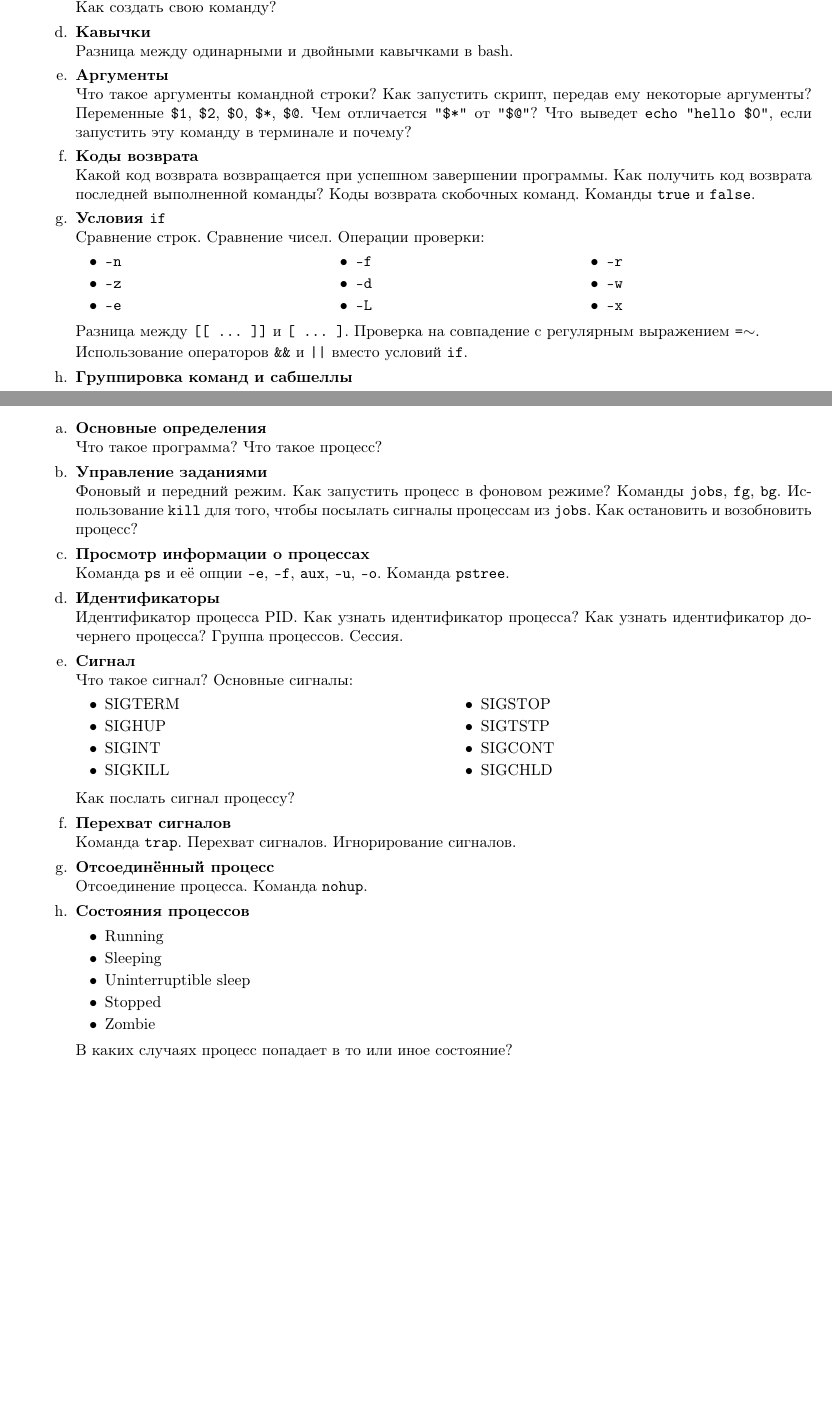
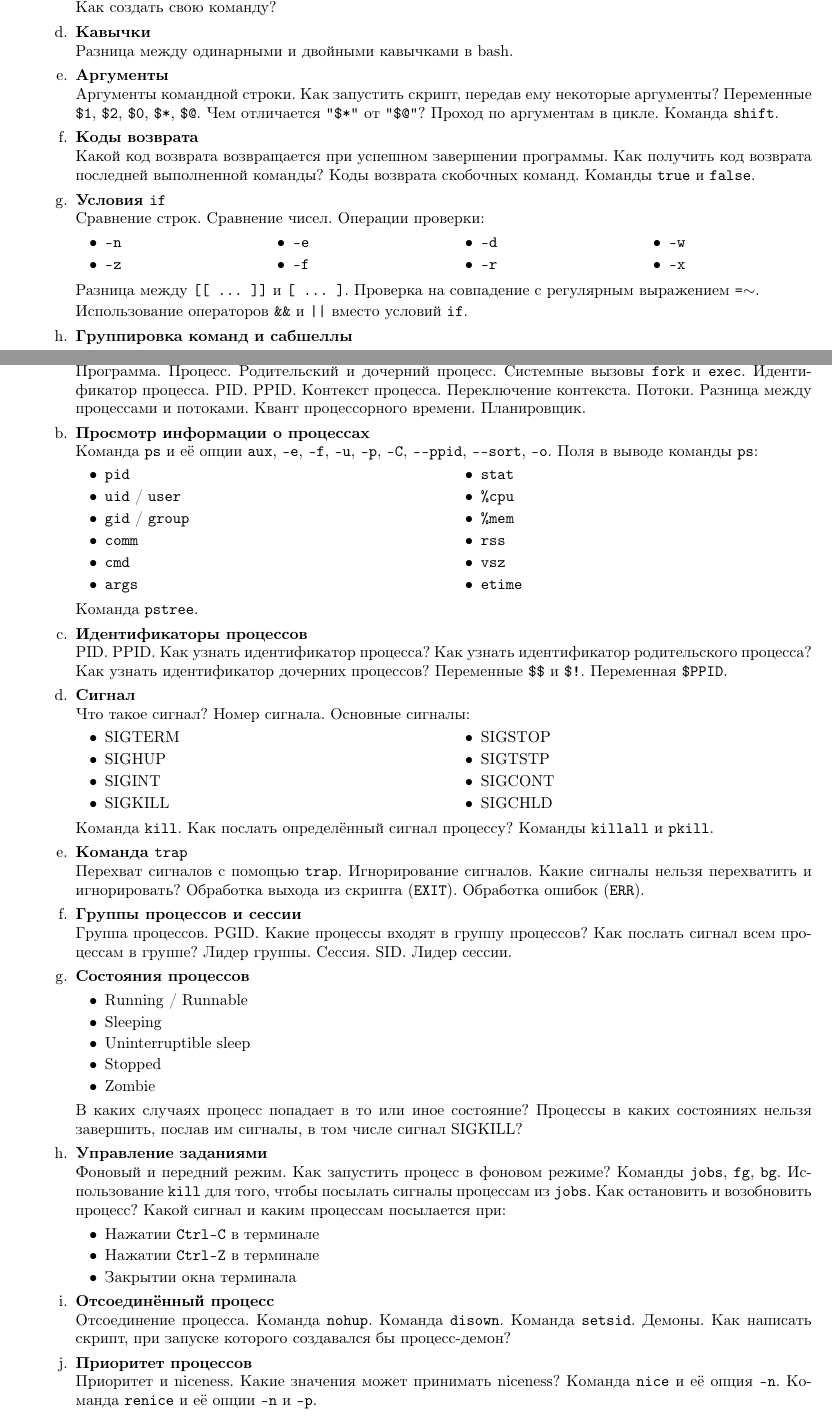
Before and after one commit to v-biryukov/devtools_course, a LaTeX document (questions/devtools_questions.tex): two parts of pages 9 and 10 of 11 before the commit and two parts of pages 9 and 10 of 12 after it, joined at a grey line, cut so that both start at the same text, the shorter picture padded with empty space. Compiled offline with pdfLaTeX.

Commit message:
questions update

```diff
--- a/questions/devtools_questions.tex
+++ b/questions/devtools_questions.tex
@@ -770,8 +770,8 @@ ext4, xfc, FAT, NTFS. Виртуальные файловые системы. О
 Разница между одинарными и двойными кавычками в bash.
 
 \item \textbf{Аргументы}\\
-Что такое аргументы командной строки? Как запустить скрипт, передав ему некоторые аргументы?
-Переменные \texttt{\$1}, \texttt{\$2}, \texttt{\$0}, \texttt{\$*}, \texttt{\$@}. Чем отличается \texttt{"\$*"} от \texttt{"\$@"}? Что выведет \texttt{echo "hello \$0"}, если запустить эту команду в терминале и почему?
+Aргументы командной строки. Как запустить скрипт, передав ему некоторые аргументы?
+Переменные \texttt{\$1}, \texttt{\$2}, \texttt{\$0}, \texttt{\$*}, \texttt{\$@}. Чем отличается \texttt{"\$*"} от \texttt{"\$@"}? Проход по аргументам в цикле. Команда \texttt{shift}.
 
 \item \textbf{Коды возврата}\\
 Какой код возврата возвращается при успешном завершении программы. Как получить код возврата последней выполненной команды? Коды возврата скобочных команд. Команды \texttt{true} и \texttt{false}.
@@ -779,14 +779,13 @@ ext4, xfc, FAT, NTFS. Виртуальные файловые системы. О
 \item \textbf{Условия \texttt{if}}\\
 Сравнение строк. Сравнение чисел. Операции проверки:
 \vspace{-3mm}
-\begin{multicols}{3}
+\begin{multicols}{4}
 \begin{itemize}
 \item \texttt{-n}
 \item \texttt{-z}
 \item \texttt{-e}
 \item \texttt{-f}
 \item \texttt{-d}
-\item \texttt{-L}
 \item \texttt{-r}
 \item \texttt{-w}
 \item \texttt{-x}
@@ -847,21 +849,40 @@ ext4, xfc, FAT, NTFS. Виртуальные файловые системы. О
 \item \textbf{Процессы}
 \begin{enumerate}[a.]
 
-\item \textbf{Основные определения}\\
-Что такое программа? Что такое процесс?
+\item \textbf{Основные понятия, связанные с процессами}\\
+Программа. Процесс. Родительский и дочерний процесс. Системные вызовы \texttt{fork} и \texttt{exec}. Идентификатор процесса. PID. PPID. Контекст процесса. Переключение контекста. Потоки. Разница между процессами и потоками. Квант процессорного времени. Планировщик.
 
-\item \textbf{Управление заданиями}\\
-Фоновый и передний режим. Как запустить процесс в фоновом режиме? Команды \texttt{jobs}, \texttt{fg}, \texttt{bg}. Использование \texttt{kill} для того, чтобы посылать сигналы процессам из \texttt{jobs}. Как остановить и возобновить процесс?
+
 
 \item \textbf{Просмотр информации о процессах}\\
-Команда \texttt{ps} и её опции \texttt{-e}, \texttt{-f}, \texttt{aux}, \texttt{-u}, \texttt{-o}. Команда \texttt{pstree}.
+Команда \texttt{ps} и её опции  \texttt{aux}, \texttt{-e}, \texttt{-f}, \texttt{-u}, \texttt{-p}, \texttt{-C}, \texttt{-{}-ppid}, \texttt{-{}-sort}, \texttt{-o}. Поля в выводе команды \texttt{ps}:
+\vspace{-3mm}
+\begin{multicols}{2}
+\begin{itemize}
+\item \texttt{pid}
+\item \texttt{uid} / \texttt{user}
+\item \texttt{gid} / \texttt{group}
+\item \texttt{comm}
+\item \texttt{cmd}
+\item \texttt{args}
+\item \texttt{stat}
+\item \texttt{\%cpu}
+\item \texttt{\%mem}
+\item \texttt{rss}
+\item \texttt{vsz}
+\item \texttt{etime}
+\end{itemize}
+\end{multicols}
+\vspace{-3mm}
 
-\item \textbf{Идентификаторы}\\
-Идентификатор процесса PID. Как узнать идентификатор процесса? Как узнать идентификатор дочернего процесса? Группа процессов. Сессия.
+Команда \texttt{pstree}.
+
+\item \textbf{Идентификаторы процессов}\\
+PID. PPID. Как узнать идентификатор процесса? Как узнать идентификатор родительского процесса? Как узнать идентификатор дочерних процессов? Переменные \texttt{\$\$} и \texttt{\$!}. Переменная \texttt{\$PPID}.
 
 
 \item \textbf{Сигнал}\\
-Что такое сигнал? Основные сигналы:
+Что такое сигнал? Номер сигнала. Основные сигналы:
 \vspace{-3mm}
 \begin{multicols}{2}
 \begin{itemize}
@@ -877,25 +898,39 @@ ext4, xfc, FAT, NTFS. Виртуальные файловые системы. О
 \end{multicols}
 \vspace{-3mm}
 
+Команда \texttt{kill}. Как послать определённый сигнал процессу?
+Команды \texttt{killall} и \texttt{pkill}.
 
+\item \textbf{Команда \texttt{trap}}\\
+Перехват сигналов с помощью \texttt{trap}. Игнорирование сигналов. Какие сигналы нельзя перехватить и игнорировать? Обработка выхода из скрипта (\texttt{EXIT}). Обработка ошибок (\texttt{ERR}).
 
-Как послать сигнал процессу?
-
-\item \textbf{Перехват сигналов}\\
-Команда \texttt{trap}. Перехват сигналов. Игнорирование сигналов.
-
-\item \textbf{Отсоединённый процесс}\\
-Отсоединение процесса. Команда \texttt{nohup}.
+\item \textbf{Группы процессов и сессии}\\
+Группа процессов. PGID. Какие процессы входят в группу процессов? Как послать сигнал всем процессам в группе? Лидер группы. Сессия. SID. Лидер сессии.
 
 \item \textbf{Состояния процессов}
 \begin{itemize}
-\item Running
+\item Running / Runnable
 \item Sleeping
 \item Uninterruptible sleep
 \item Stopped
 \item Zombie
 \end{itemize}
-В каких случаях процесс попадает в то или иное состояние?
+В каких случаях процесс попадает в то или иное состояние? Процессы в каких состояниях нельзя завершить, послав им сигналы, в том числе сигнал SIGKILL?
+
+\item \textbf{Управление заданиями}\\
+Фоновый и передний режим. Как запустить процесс в фоновом режиме? Команды \texttt{jobs}, \texttt{fg}, \texttt{bg}. Использование \texttt{kill} для того, чтобы посылать сигналы процессам из \texttt{jobs}. Как остановить и возобновить процесс? Какой сигнал и каким процессам посылается при:
+\begin{itemize}
+\item Нажатии \texttt{Ctrl-C} в терминале
+\item Нажатии \texttt{Ctrl-Z} в терминале
+\item Закрытии окна терминала
+\end{itemize}
+
+\item \textbf{Отсоединённый процесс}\\
+Отсоединение процесса. Команда \texttt{nohup}. Команда \texttt{disown}. Команда \texttt{setsid}. Демоны. Как написать скрипт, при запуске которого создавался бы процесс-демон?
+
+
+\item \textbf{Приоритет процессов}\\
+Приоритет и niceness. Какие значения может принимать niceness? Команда \texttt{nice} и её опция \texttt{-n}. Команда \texttt{renice} и её опции \texttt{-n} и \texttt{-p}.
 
 \item \textbf{Мониторинг процессов, программа \texttt{top}}\\
 Команда \texttt{top}, что она показывает? Что означают значения \texttt{load average}?\\
```
Also changed, not shown: questions/devtools_questions.pdf, questions/devtools_questions.tex (8 more changed lines).
